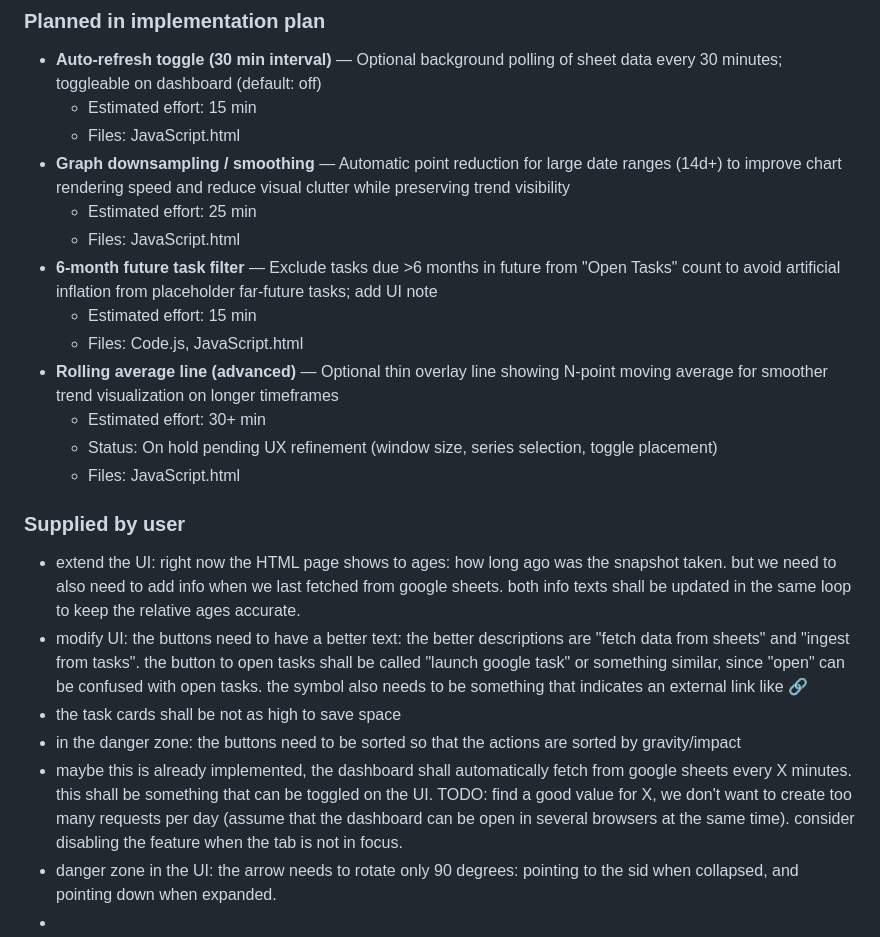
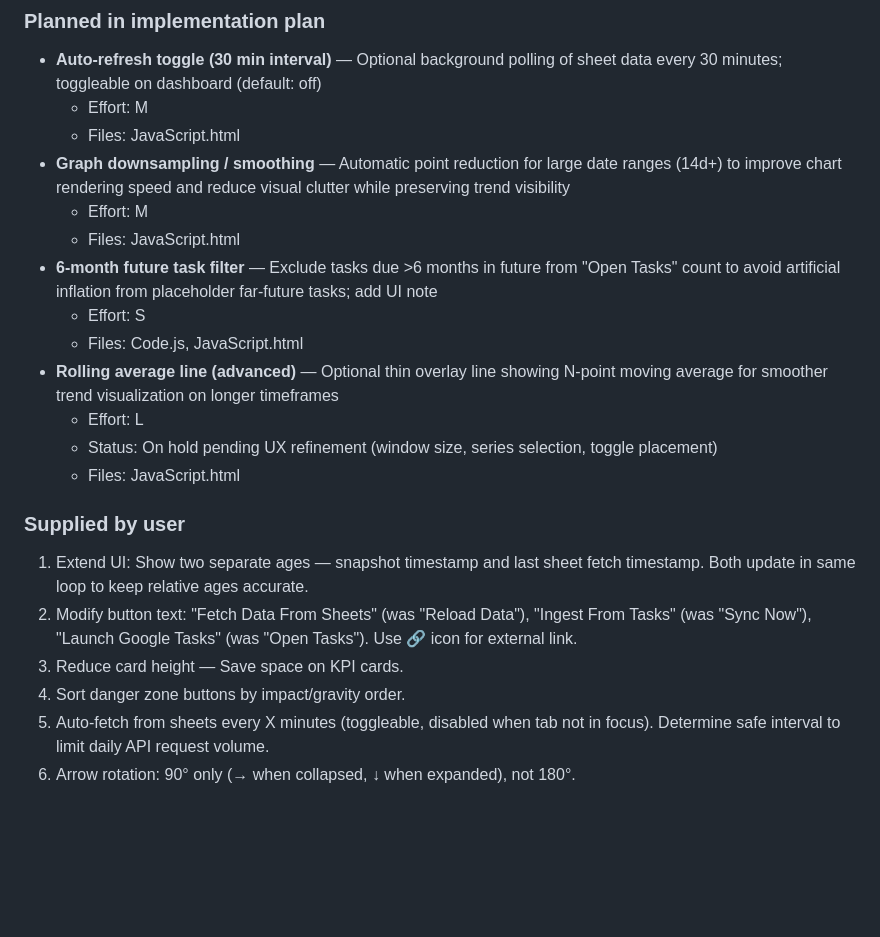
Before and after one commit to 0x6d64/google-apps-scripts, a Markdown page: google-task-dashboard/docs/google-task-dasb-requirements.md, the part around the change. GitHub-like rendering; blank space fills up the shorter version.

Commit message:
update requirements a tiny bit

```diff
--- a/google-task-dashboard/docs/google-task-dasb-requirements.md
+++ b/google-task-dashboard/docs/google-task-dasb-requirements.md
@@ -216,26 +216,24 @@ sequenceDiagram
 ### Planned in implementation plan
 
 - **Auto-refresh toggle (30 min interval)** — Optional background polling of sheet data every 30 minutes; toggleable on dashboard (default: off)
-  - Estimated effort: 15 min
+  - Effort: M
   - Files: JavaScript.html
 - **Graph downsampling / smoothing** — Automatic point reduction for large date ranges (14d+) to improve chart rendering speed and reduce visual clutter while preserving trend visibility
-  - Estimated effort: 25 min
+  - Effort: M
   - Files: JavaScript.html
 - **6-month future task filter** — Exclude tasks due >6 months in future from "Open Tasks" count to avoid artificial inflation from placeholder far-future tasks; add UI note
-  - Estimated effort: 15 min
+  - Effort: S
   - Files: Code.js, JavaScript.html
 - **Rolling average line (advanced)** — Optional thin overlay line showing N-point moving average for smoother trend visualization on longer timeframes
-  - Estimated effort: 30+ min
+  - Effort: L
   - Status: On hold pending UX refinement (window size, series selection, toggle placement)
   - Files: JavaScript.html
 
 ### Supplied by user
 
-- extend the UI: right now the HTML page shows to ages: how long ago was the snapshot taken. but we need to also need to add info when we last fetched from google sheets. both info texts shall be updated in the same loop to keep the relative ages accurate.
-- modify UI: the buttons need to have a better text: the better descriptions are "fetch data from sheets" and "ingest from tasks". the button to open tasks shall be called "launch google task" or something similar, since "open" can be confused with open tasks. the symbol also needs to be something that indicates an external link like 🔗
-- the task cards shall be not as high to save space
-- in the danger zone: the buttons need to be sorted so that the actions are sorted by gravity/impact
-- maybe this is already implemented, the dashboard shall automatically fetch from google sheets every X minutes. this shall be something that can be toggled on the UI. TODO: find a good value for X, we don't want to create too many requests per day (assume that the dashboard can be open in several browsers at the same time). consider disabling the feature when the tab is not in focus.
-- danger zone in the UI: the arrow needs to rotate only 90 degrees: pointing
-  to the sid when collapsed, and pointing down when expanded.
--
+1. Extend UI: Show two separate ages — snapshot timestamp and last sheet fetch timestamp. Both update in same loop to keep relative ages accurate.
+2. Modify button text: "Fetch Data From Sheets" (was "Reload Data"), "Ingest From Tasks" (was "Sync Now"), "Launch Google Tasks" (was "Open Tasks"). Use 🔗 icon for external link.
+3. Reduce card height — Save space on KPI cards.
+4. Sort danger zone buttons by impact/gravity order.
+5. Auto-fetch from sheets every X minutes (toggleable, disabled when tab not in focus). Determine safe interval to limit daily API request volume.
+6. Arrow rotation: 90° only (→ when collapsed, ↓ when expanded), not 180°.
```
